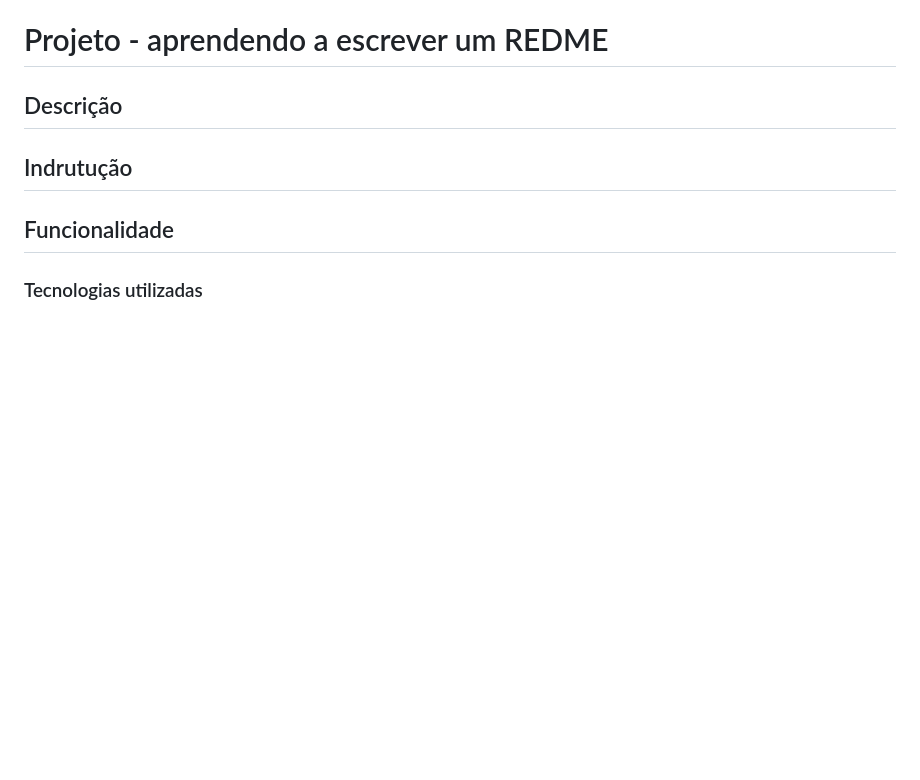
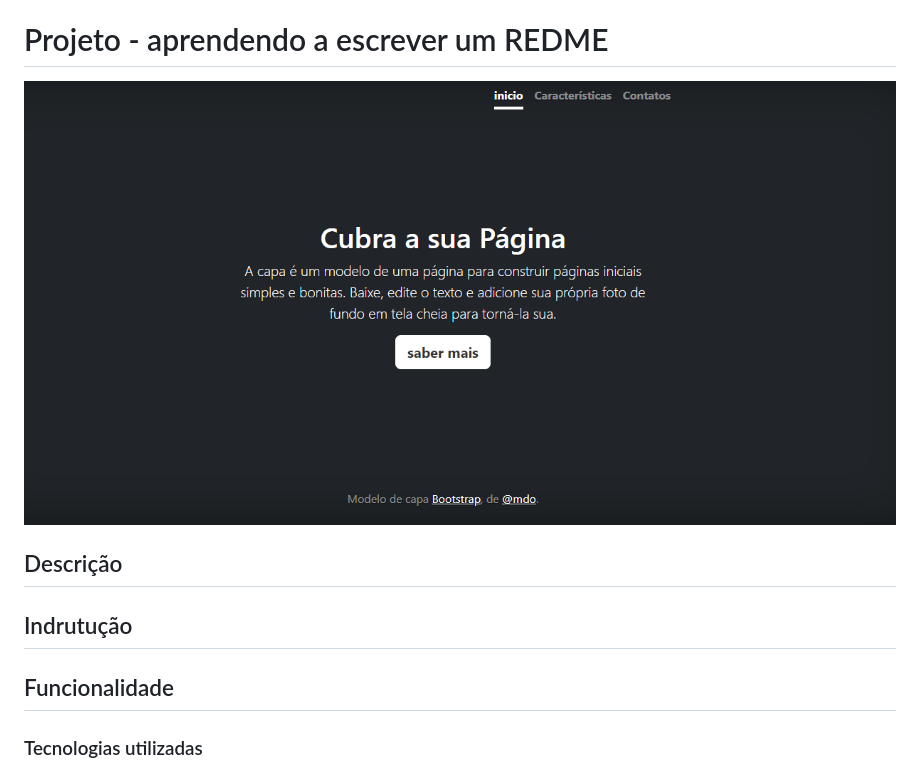
Before and after one commit to AlyssonTschurts/portifolio-pessoal, a Markdown page: README.md, the part around the change. Drawn GitHub-style; pictures changed too: img/capa.png (added); blank space fills up the shorter version.

Commit message:
inserindo imagem do Site

```diff
--- a/README.md
+++ b/README.md
@@ -10,6 +10,7 @@
 
 
 # Projeto - aprendendo a escrever um REDME
+![image info](img/capa.png)
 
 ## Descrição
 
```
